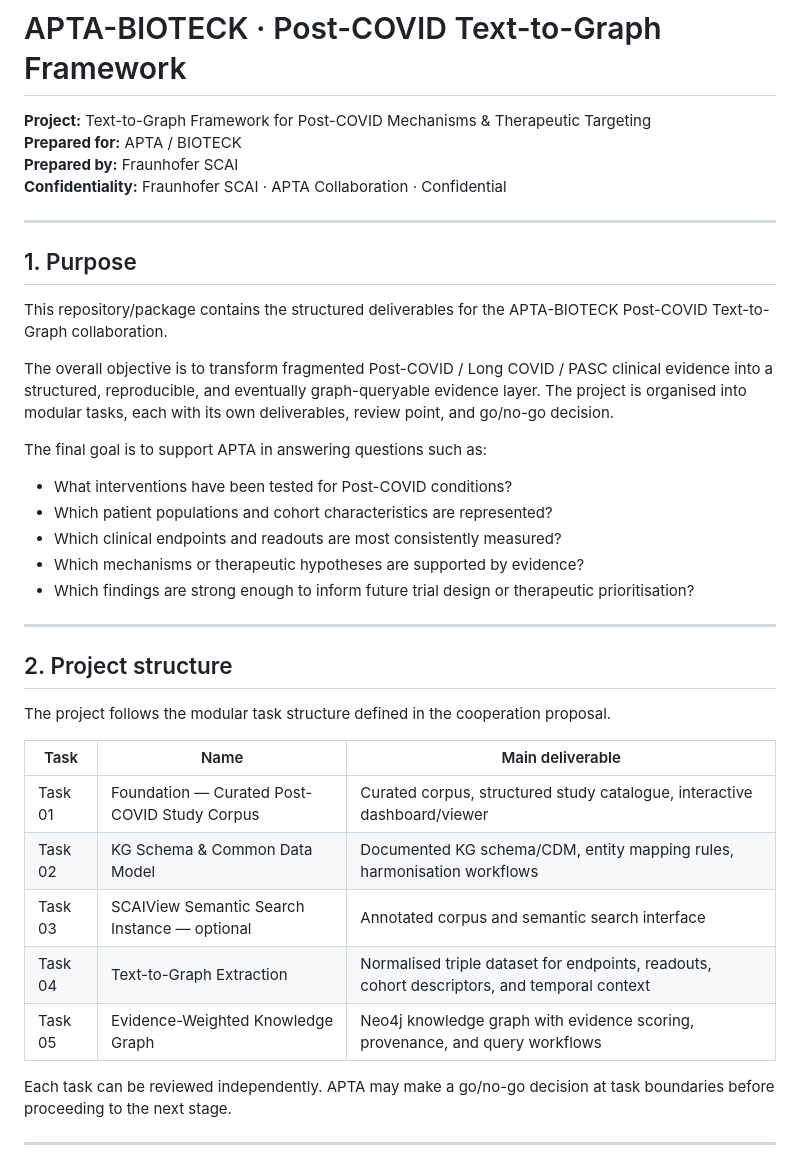
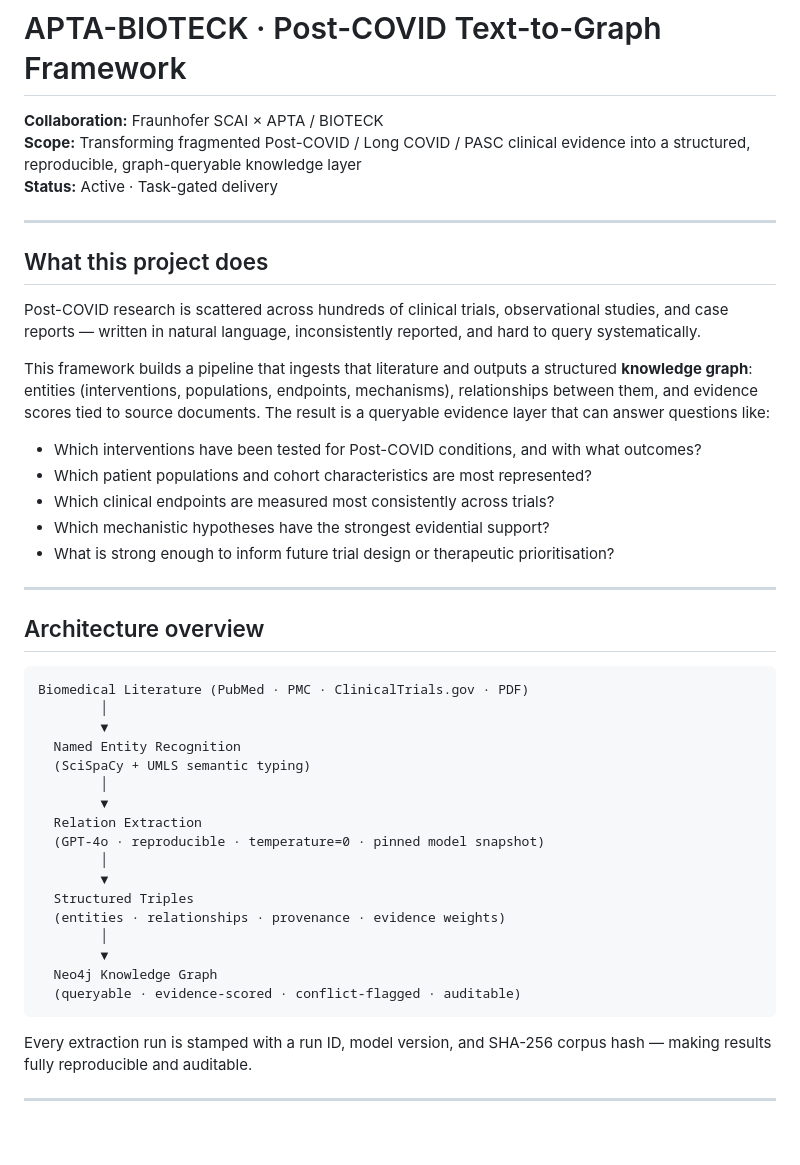
Before and after one commit to SCAI-BIO/apta, a Markdown page: README.md, the part around the change printed below. Rendered like a GitHub page; blank space fills up the shorter version.

Commit message:
udpate

````diff
--- a/README.md
+++ b/README.md
@@ -1,41 +1,48 @@
 # APTA-BIOTECK · Post-COVID Text-to-Graph Framework
 
-**Project:** Text-to-Graph Framework for Post-COVID Mechanisms & Therapeutic Targeting
-**Prepared for:** APTA / BIOTECK
-**Prepared by:** Fraunhofer SCAI
-**Confidentiality:** Fraunhofer SCAI · APTA Collaboration · Confidential
+**Collaboration:** Fraunhofer SCAI × APTA / BIOTECK
+**Scope:** Transforming fragmented Post-COVID / Long COVID / PASC clinical evidence into a structured, reproducible, graph-queryable knowledge layer
+**Status:** Active · Task-gated delivery
 
 ---
 
-## 1. Purpose
+## What this project does
 
-This repository/package contains the structured deliverables for the APTA-BIOTECK Post-COVID Text-to-Graph collaboration.
+Post-COVID research is scattered across hundreds of clinical trials, observational studies, and case reports — written in natural language, inconsistently reported, and hard to query systematically.
 
-The overall objective is to transform fragmented Post-COVID / Long COVID / PASC clinical evidence into a structured, reproducible, and eventually graph-queryable evidence layer. The project is organised into modular tasks, each with its own deliverables, review point, and go/no-go decision.
+This framework builds a pipeline that ingests that literature and outputs a structured **knowledge graph**: entities (interventions, populations, endpoints, mechanisms), relationships between them, and evidence scores tied to source documents. The result is a queryable evidence layer that can answer questions like:
 
-The final goal is to support APTA in answering questions such as:
-
-- What interventions have been tested for Post-COVID conditions?
-- Which patient populations and cohort characteristics are represented?
-- Which clinical endpoints and readouts are most consistently measured?
-- Which mechanisms or therapeutic hypotheses are supported by evidence?
-- Which findings are strong enough to inform future trial design or therapeutic prioritisation?
+- Which interventions have been tested for Post-COVID conditions, and with what outcomes?
+- Which patient populations and cohort characteristics are most represented?
+- Which clinical endpoints are measured most consistently across trials?
+- Which mechanistic hypotheses have the strongest evidential support?
+- What is strong enough to inform future trial design or therapeutic prioritisation?
 
 ---
 
-## 2. Project structure
+## Architecture overview
 
-The project follows the modular task structure defined in the cooperation proposal.
+```
+Biomedical Literature (PubMed · PMC · ClinicalTrials.gov · PDF)
+        │
+        ▼
+  Named Entity Recognition
+  (SciSpaCy + UMLS semantic typing)
+        │
+        ▼
+  Relation Extraction
+  (GPT-4o · reproducible · temperature=0 · pinned model snapshot)
+        │
+        ▼
+  Structured Triples
+  (entities · relationships · provenance · evidence weights)
+        │
+        ▼
+  Neo4j Knowledge Graph
+  (queryable · evidence-scored · conflict-flagged · auditable)
+```
 
-| Task | Name | Main deliverable |
-|---|---|---|
-| Task 01 | Foundation — Curated Post-COVID Study Corpus | Curated corpus, structured study catalogue, interactive dashboard/viewer |
-| Task 02 | KG Schema & Common Data Model | Documented KG schema/CDM, entity mapping rules, harmonisation workflows |
-| Task 03 | SCAIView Semantic Search Instance — optional | Annotated corpus and semantic search interface |
-| Task 04 | Text-to-Graph Extraction | Normalised triple dataset for endpoints, readouts, cohort descriptors, and temporal context |
-| Task 05 | Evidence-Weighted Knowledge Graph | Neo4j knowledge graph with evidence scoring, provenance, and query workflows |
-
-Each task can be reviewed independently. APTA may make a go/no-go decision at task boundaries before proceeding to the next stage.
+Every extraction run is stamped with a run ID, model version, and SHA-256 corpus hash — making results fully reproducible and auditable.
 
 ---
 
````
Also changed, not shown: other parts of README.md (+50 -3 lines), assets/kg_preview.png (added), 1 other file.
